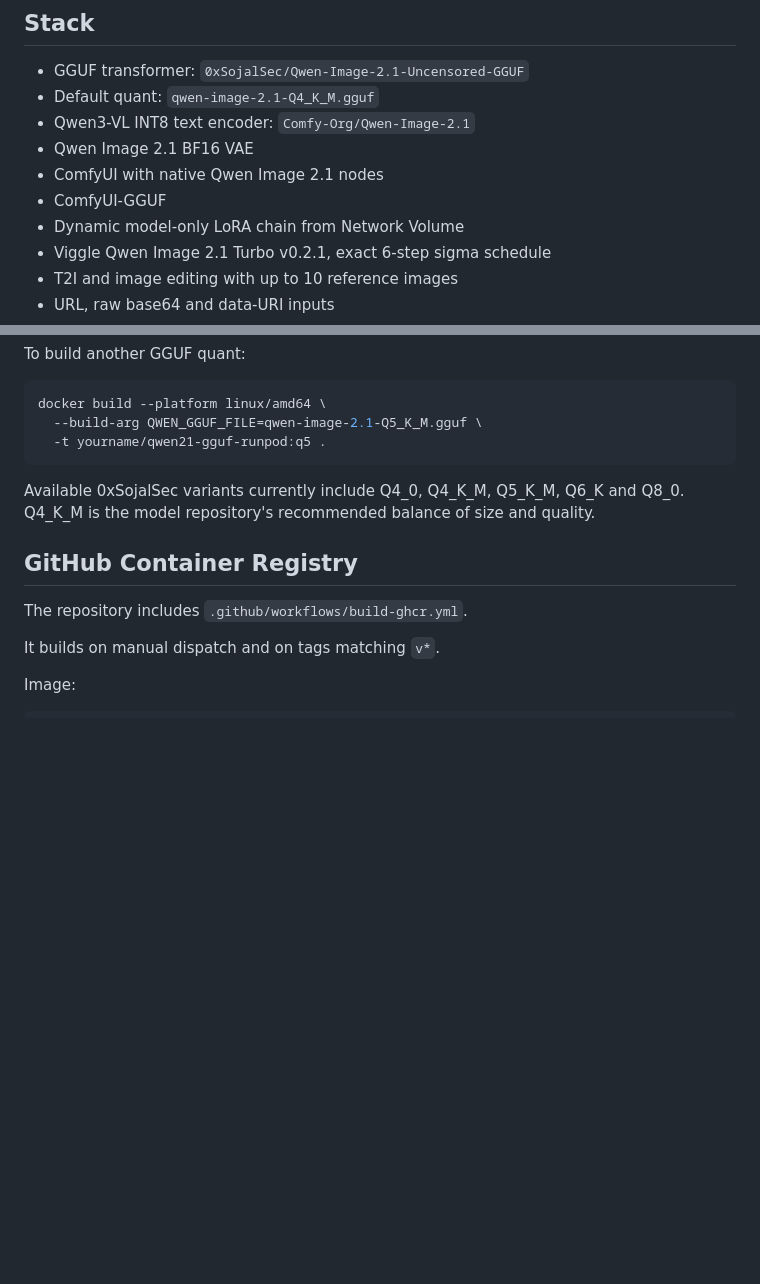
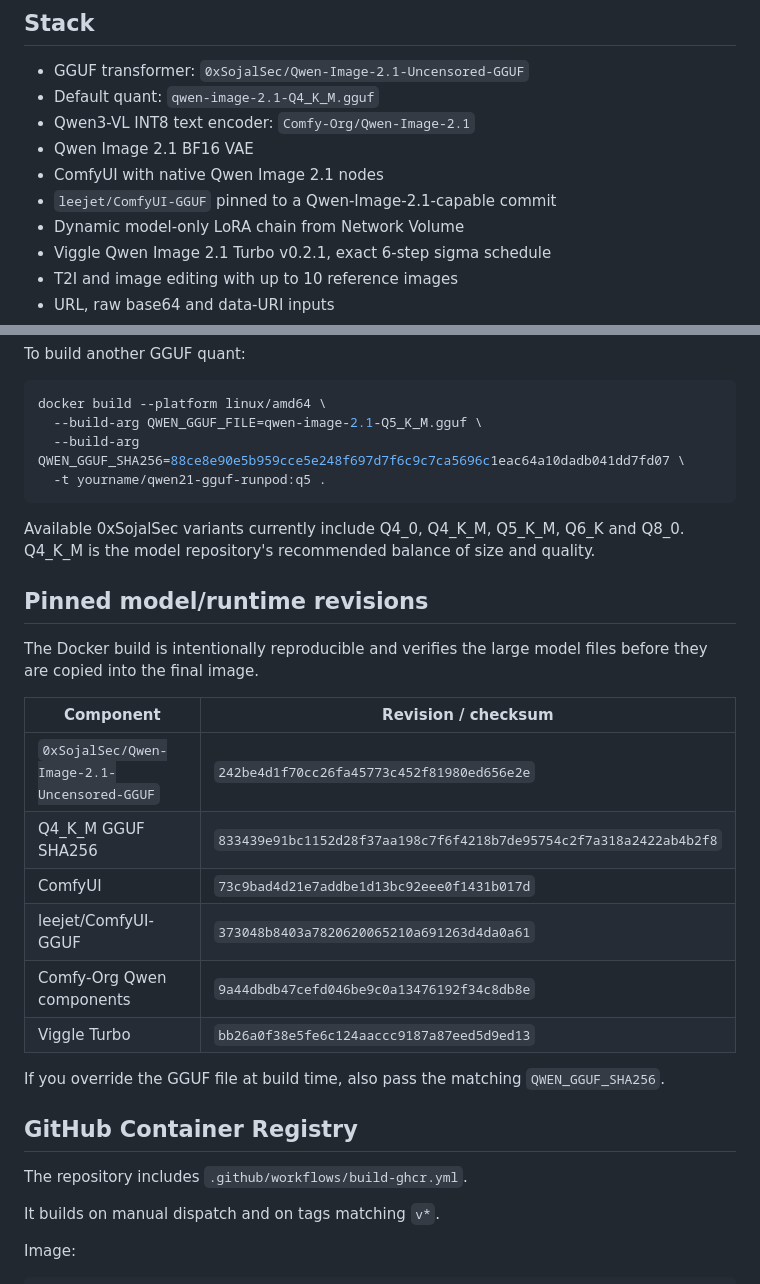
Before and after one commit to s1ntecs/qwen_gguf_rp_worker, a Markdown page: README.md, 2 parts joined by grey strips. Rendered like a GitHub page; blank space fills up the shorter version.

Commit message:
Document pinned model assets and GGUF loader

````diff
--- a/README.md
+++ b/README.md
@@ -11,7 +11,7 @@ The public API is intentionally compact. Clients send prompt/settings/reference
 - Qwen3-VL INT8 text encoder: `Comfy-Org/Qwen-Image-2.1`
 - Qwen Image 2.1 BF16 VAE
 - ComfyUI with native Qwen Image 2.1 nodes
-- ComfyUI-GGUF
+- `leejet/ComfyUI-GGUF` pinned to a Qwen-Image-2.1-capable commit
 - Dynamic model-only LoRA chain from Network Volume
 - Viggle Qwen Image 2.1 Turbo v0.2.1, exact 6-step sigma schedule
 - T2I and image editing with up to 10 reference images
@@ -221,10 +221,26 @@ To build another GGUF quant:
 ```bash
 docker build --platform linux/amd64 \
   --build-arg QWEN_GGUF_FILE=qwen-image-2.1-Q5_K_M.gguf \
+  --build-arg QWEN_GGUF_SHA256=88ce8e90e5b959cce5e248f697d7f6c9c7ca5696c1eac64a10dadb041dd7fd07 \
   -t yourname/qwen21-gguf-runpod:q5 .
 ```
 
 Available 0xSojalSec variants currently include Q4_0, Q4_K_M, Q5_K_M, Q6_K and Q8_0. Q4_K_M is the model repository's recommended balance of size and quality.
+
+## Pinned model/runtime revisions
+
+The Docker build is intentionally reproducible and verifies the large model files before they are copied into the final image.
+
+| Component | Revision / checksum |
+|---|---|
+| `0xSojalSec/Qwen-Image-2.1-Uncensored-GGUF` | `242be4d1f70cc26fa45773c452f81980ed656e2e` |
+| Q4_K_M GGUF SHA256 | `833439e91bc1152d28f37aa198c7f6f4218b7de95754c2f7a318a2422ab4b2f8` |
+| ComfyUI | `73c9bad4d21e7addbe1d13bc92eee0f1431b017d` |
+| leejet/ComfyUI-GGUF | `373048b8403a7820620065210a691263d4da0a61` |
+| Comfy-Org Qwen components | `9a44dbdb47cefd046be9c0a13476192f34c8db8e` |
+| Viggle Turbo | `bb26a0f38e5fe6c124aaccc9187a87eed5d9ed13` |
+
+If you override the GGUF file at build time, also pass the matching `QWEN_GGUF_SHA256`.
 
 ## GitHub Container Registry
 
````
